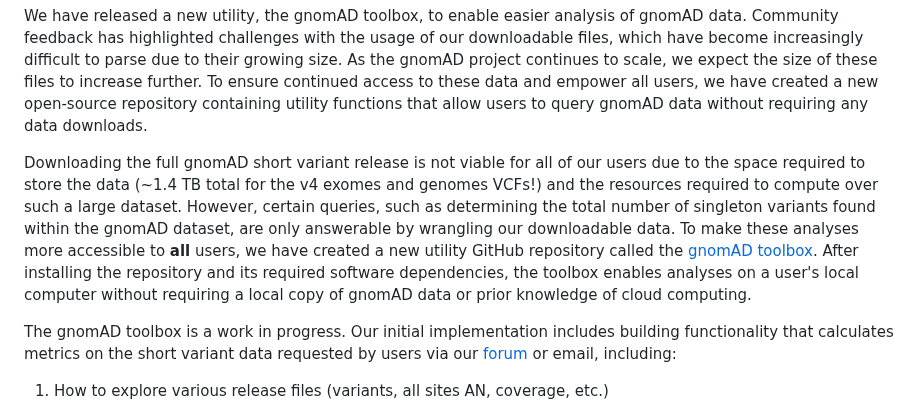
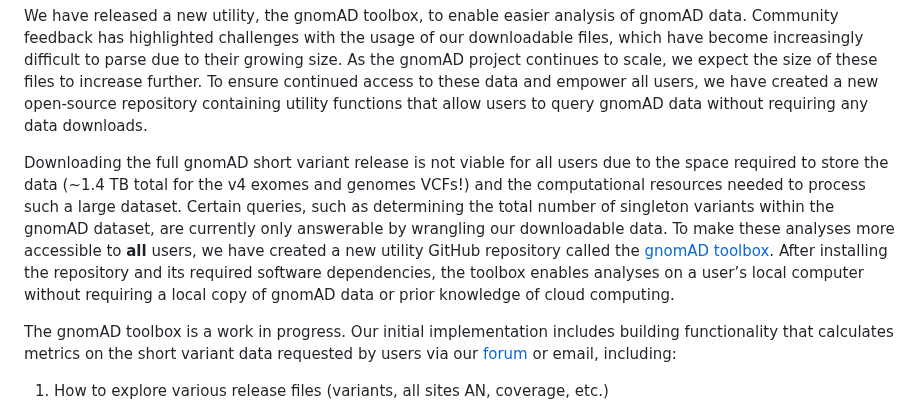
Before and after one commit to broadinstitute/gnomad-blog, a Markdown page: content/posts/2025-01-gnomad-toolbox.md, the part around the change. GitHub-like rendering.

Commit message:
Update content/posts/2025-01-gnomad-toolbox.md
Co-authored-by: Qin He <44242118+KoalaQin@users.noreply.github.com>

```diff
--- a/content/posts/2025-01-gnomad-toolbox.md
+++ b/content/posts/2025-01-gnomad-toolbox.md
@@ -13,7 +13,7 @@ authors:
 ---
 We have released a new utility, the gnomAD toolbox, to enable easier analysis of gnomAD data. Community feedback has highlighted challenges with the usage of our downloadable files, which have become increasingly difficult to parse due to their growing size. As the gnomAD project continues to scale, we expect the size of these files to increase further. To ensure continued access to these data and empower all users, we have created a new open-source repository containing utility functions that allow users to query gnomAD data without requiring any data downloads.
 
-Downloading the full gnomAD short variant release is not viable for all of our users due to the space required to store the data (~1.4 TB total for the v4 exomes and genomes VCFs!) and the resources required to compute over such a large dataset. However, certain queries, such as determining the total number of singleton variants found within the gnomAD dataset, are only answerable by wrangling our downloadable data. To make these analyses more accessible to **all** users, we have created a new utility GitHub repository called the [gnomAD toolbox](https://github.com/broadinstitute/gnomad-toolbox). After installing the repository and its required software dependencies, the toolbox enables analyses on a user's local computer without requiring a local copy of gnomAD data or prior knowledge of cloud computing.
+Downloading the full gnomAD short variant release is not viable for all users due to the space required to store the data (~1.4 TB total for the v4 exomes and genomes VCFs!) and the computational resources needed to process such a large dataset. Certain queries, such as determining the total number of singleton variants within the gnomAD dataset, are currently only answerable by wrangling our downloadable data. To make these analyses more accessible to **all** users, we have created a new utility GitHub repository called the [gnomAD toolbox](https://github.com/broadinstitute/gnomad-toolbox). After installing the repository and its required software dependencies, the toolbox enables analyses on a user’s local computer without requiring a local copy of gnomAD data or prior knowledge of cloud computing.
 
 The gnomAD toolbox is a work in progress. Our initial implementation includes building functionality that calculates metrics on the short variant data requested by users via our [forum](https://discuss.gnomad.broadinstitute.org/) or email, including:
 
```
